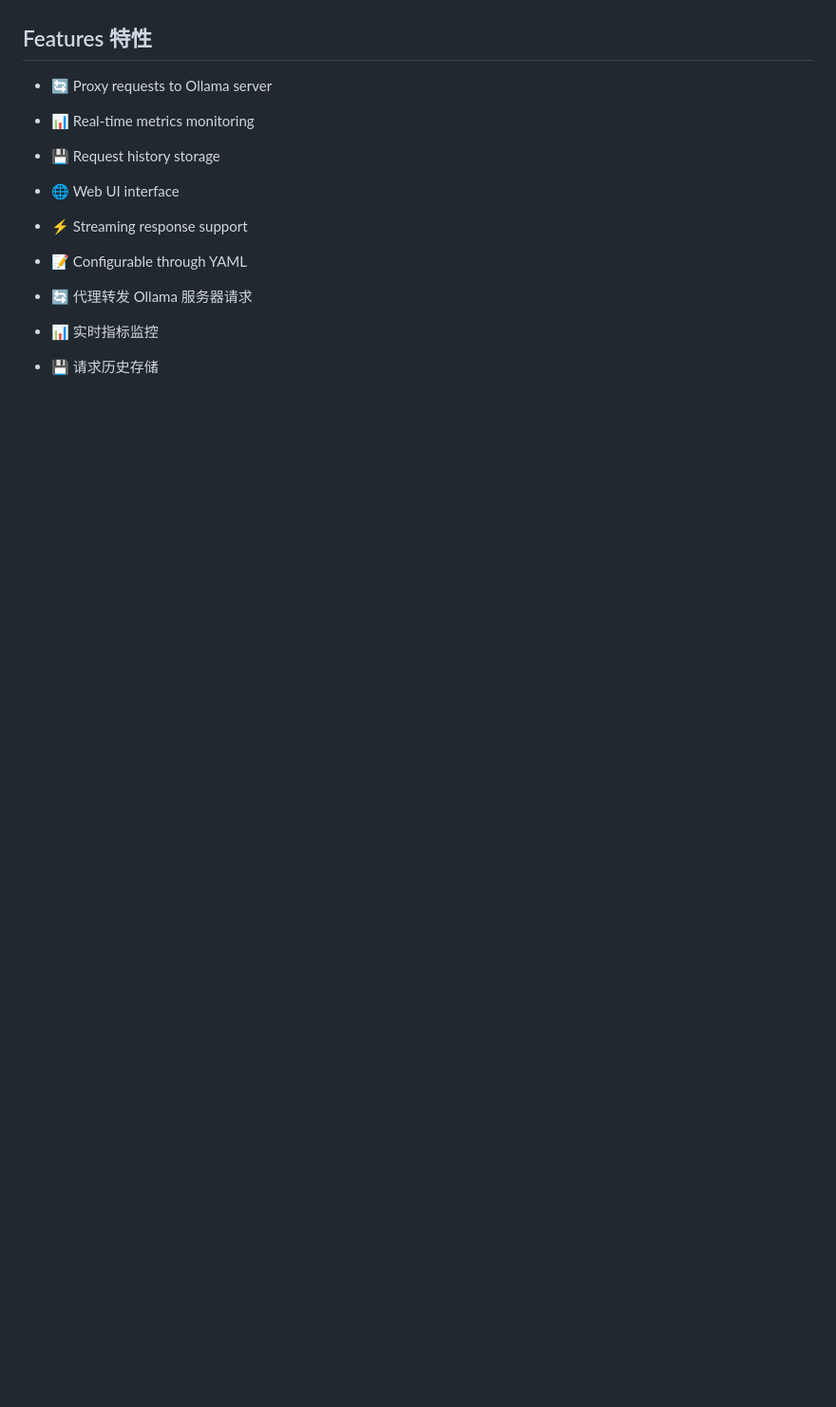
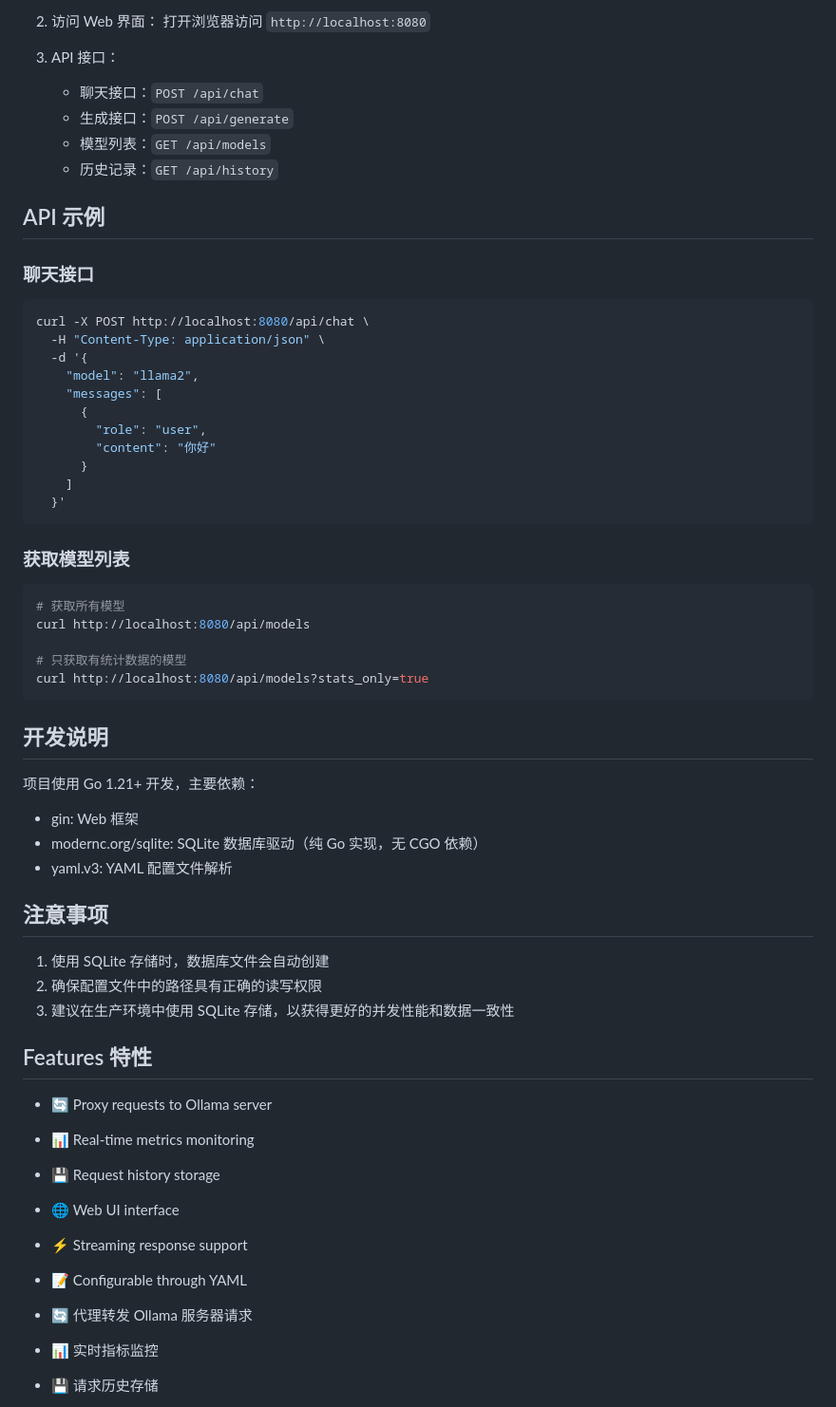
Before and after one commit to skyvense/llm-fw, a Markdown page: README.md, the part around the change printed below. Shown: that part at 95% size. Rendered like a GitHub page; blank space fills up the shorter version.

Commit message:
sqlite working readme

````diff
--- a/README.md
+++ b/README.md
@@ -6,3 +66,53 @@ A proxy server for Ollama with monitoring and statistics capabilities.
+2. 访问 Web 界面：
+   打开浏览器访问 `http://localhost:8080`
+
+3. API 接口：
+   - 聊天接口：`POST /api/chat`
+   - 生成接口：`POST /api/generate`
+   - 模型列表：`GET /api/models`
+   - 历史记录：`GET /api/history`
+
+## API 示例
+
+### 聊天接口
+
+```bash
+curl -X POST http://localhost:8080/api/chat \
+  -H "Content-Type: application/json" \
+  -d '{
+    "model": "llama2",
+    "messages": [
+      {
+        "role": "user",
+        "content": "你好"
+      }
+    ]
+  }'
+```
+
+### 获取模型列表
+
+```bash
+# 获取所有模型
+curl http://localhost:8080/api/models
+
+# 只获取有统计数据的模型
+curl http://localhost:8080/api/models?stats_only=true
+```
+
+## 开发说明
+
+项目使用 Go 1.21+ 开发，主要依赖：
+
+- gin: Web 框架
+- modernc.org/sqlite: SQLite 数据库驱动（纯 Go 实现，无 CGO 依赖）
+- yaml.v3: YAML 配置文件解析
+
+## 注意事项
+
+1. 使用 SQLite 存储时，数据库文件会自动创建
+2. 确保配置文件中的路径具有正确的读写权限
+3. 建议在生产环境中使用 SQLite 存储，以获得更好的并发性能和数据一致性
 
 ## Features 特性
 
````
Also changed, not shown: other parts of README.md (+63 -50 lines).
